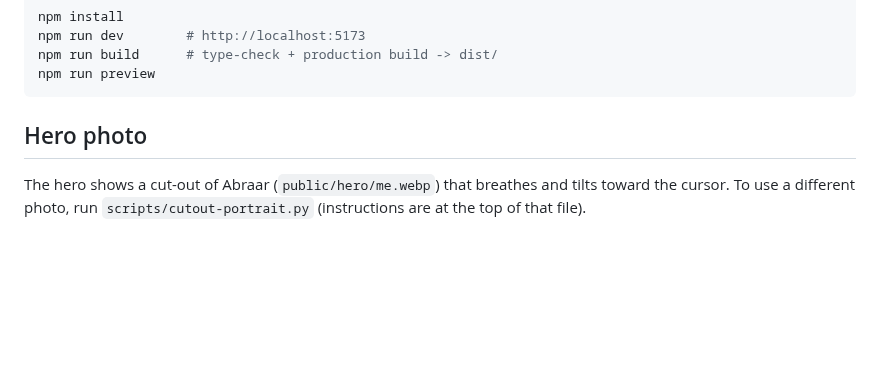
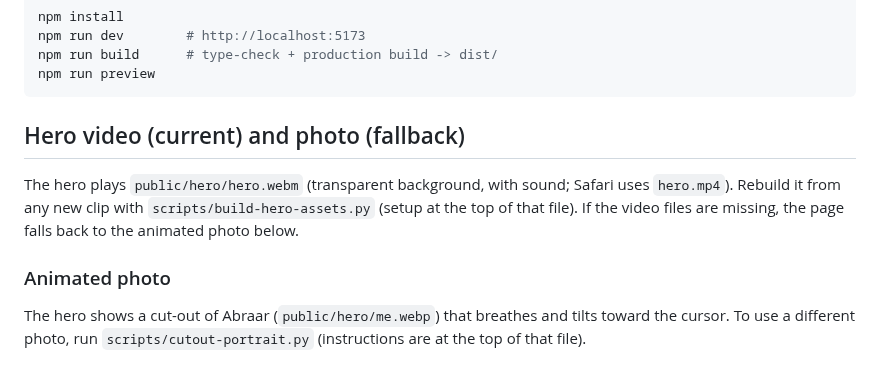
Before and after one commit to abraar64mak/Abraar_Portfolio, a Markdown page: README.md, the part around the change. Drawn GitHub-style; blank space fills up the shorter version.

````diff
--- a/README.md
+++ b/README.md
@@ -14,7 +14,11 @@ npm run build      # type-check + production build -> dist/
 npm run preview
 ```
 
-## Hero photo
+## Hero video (current) and photo (fallback)
+
+The hero plays `public/hero/hero.webm` (transparent background, with sound; Safari uses `hero.mp4`). Rebuild it from any new clip with `scripts/build-hero-assets.py` (setup at the top of that file). If the video files are missing, the page falls back to the animated photo below.
+
+### Animated photo
 
 The hero shows a cut-out of Abraar (`public/hero/me.webp`) that breathes and tilts toward the cursor. To use a different photo, run `scripts/cutout-portrait.py` (instructions are at the top of that file).
 
````
Also changed, not shown: public/og.jpg (added), 3 other files.
